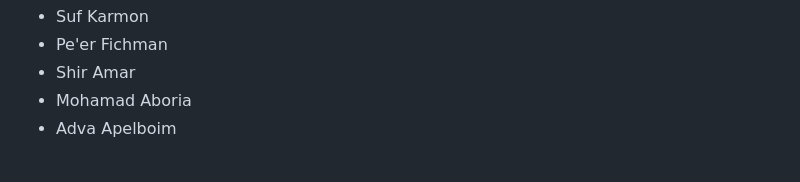
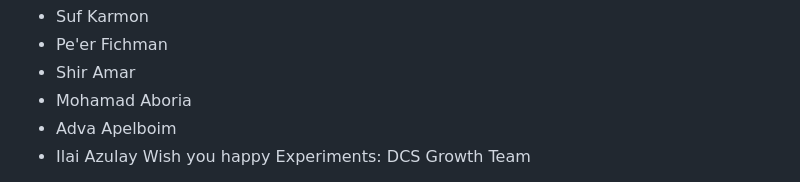
Before and after one commit to sufka861/AB-test, a Markdown page: README.md, the part around the change. Drawn GitHub-style.

```diff
--- a/README.md
+++ b/README.md
@@ -139,5 +139,5 @@ NOTE: if you created AB test Experiment make sure you have 3 variants,if you cre
 * Shir Amar
 * Mohamad Aboria
 * Adva Apelboim
-
+* Ilai Azulay
 Wish you happy Experiments: DCS Growth Team
```
